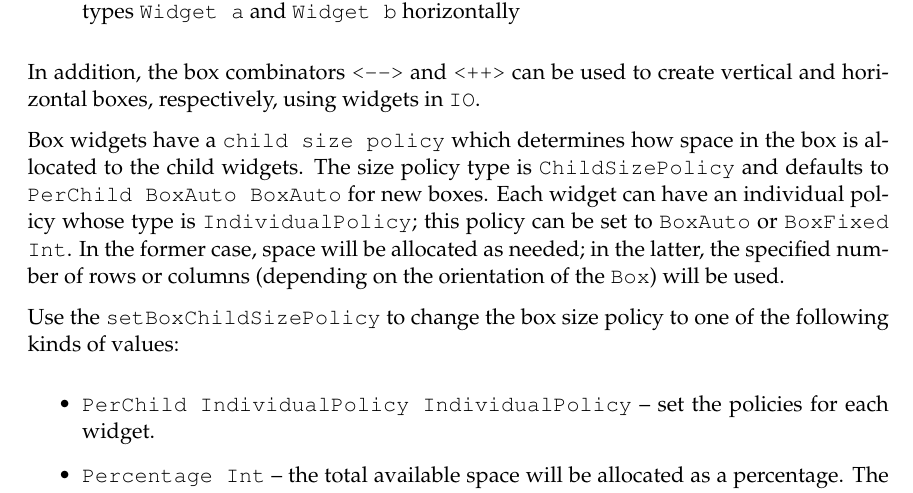
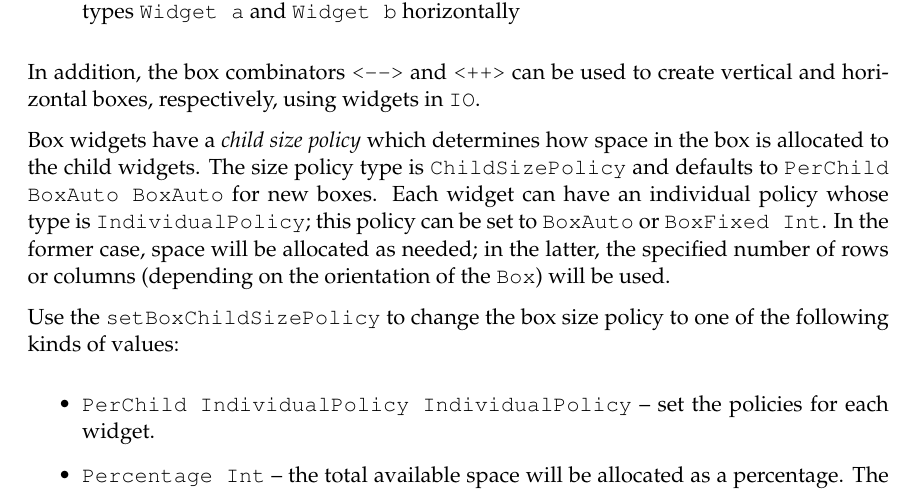
Before and after one commit to jtdaugherty/vty-ui, a LaTeX book (doc/manual.tex, which reads doc/ch4/Box.tex): part of page 37 of 38, cut so that both start at the same text. Compiled offline with pdfLaTeX.

Commit message:
Manual updates
Ignore-this: 4b4d23d67c049e0680ada133b0abe691

darcs-hash:20110223070815-e018d-877f54b84ea90865148b46945ecb5c2d381ac1e3.gz

```diff
--- a/doc/ch4/Box.tex
+++ b/doc/ch4/Box.tex
@@ -16,14 +16,14 @@ In addition, the box combinators \fw{<-->} and \fw{<++>} can be used
 to create vertical and horizontal boxes, respectively, using widgets
 in \fw{IO}.
 
-Box widgets have a \fw{child size policy} which determines how space
-in the box is allocated to the child widgets.  The size policy type is
-\fw{ChildSizePolicy} and defaults to \fw{PerChild BoxAuto BoxAuto} for
-new boxes.  Each widget can have an individual policy whose type is
-\fw{IndividualPolicy}; this policy can be set to \fw{BoxAuto} or
-\fw{BoxFixed Int}.  In the former case, space will be allocated as
-needed; in the latter, the specified number of rows or columns
-(depending on the orientation of the \fw{Box}) will be used.
+Box widgets have a \textit{child size policy} which determines how
+space in the box is allocated to the child widgets.  The size policy
+type is \fw{ChildSizePolicy} and defaults to \fw{PerChild BoxAuto
+  BoxAuto} for new boxes.  Each widget can have an individual policy
+whose type is \fw{IndividualPolicy}; this policy can be set to
+\fw{BoxAuto} or \fw{BoxFixed Int}.  In the former case, space will be
+allocated as needed; in the latter, the specified number of rows or
+columns (depending on the orientation of the \fw{Box}) will be used.
 
 Use the \fw{setBoxChildSizePolicy} to change the box size policy to
 one of the following kinds of values:
```
